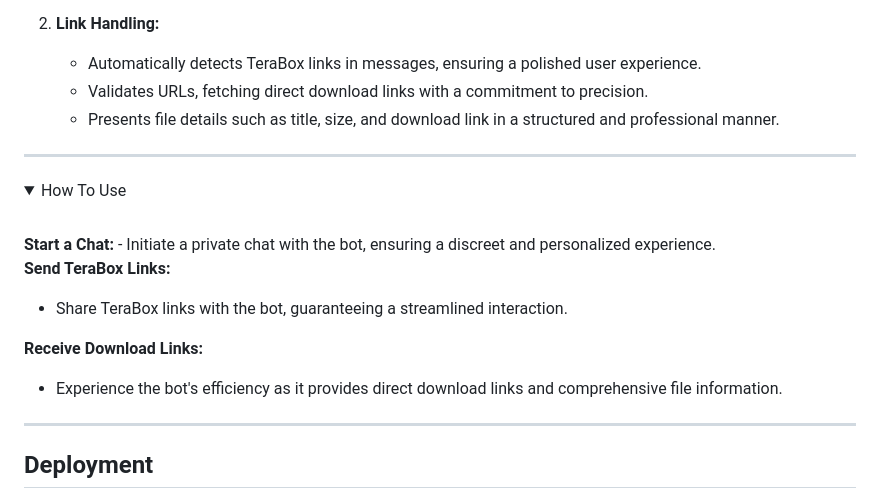
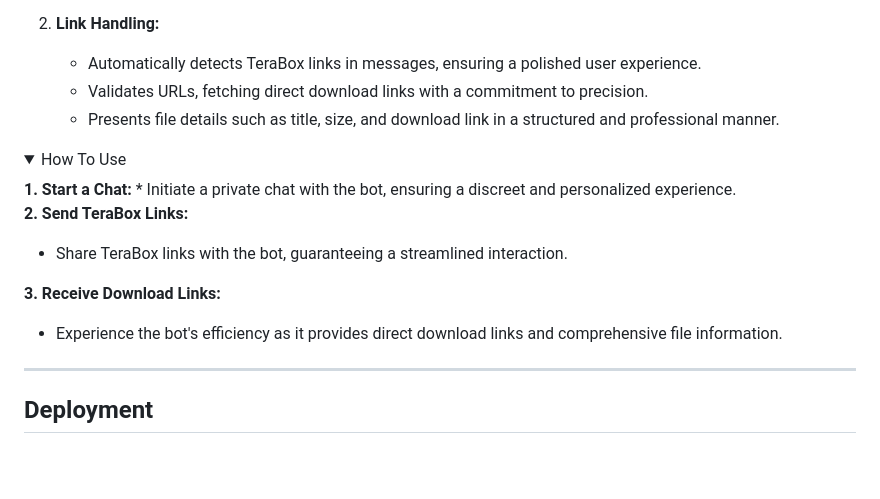
Before and after one commit to youesky/TeraboxedBot, a Markdown page: README.md, the part around the change. GitHub-like rendering; folded sections open; blank space fills up the shorter version.

```diff
--- a/README.md
+++ b/README.md
@@ -15,18 +15,16 @@ The TeraboxedBot is designed to help users get direct download links from TeraBo
    - Validates URLs, fetching direct download links with a commitment to precision.
    - Presents file details such as title, size, and download link in a structured and professional manner.
 
----
-
 <details>
 <summary>How To Use</summary>
-<br><b>Start a Chat:</b>
-   - Initiate a private chat with the bot, ensuring a discreet and personalized experience.
+<b>1. Start a Chat:</b>
+   * Initiate a private chat with the bot, ensuring a discreet and personalized experience.
 
-<b>Send TeraBox Links:</b>
-   - Share TeraBox links with the bot, guaranteeing a streamlined interaction.
+<b>2. Send TeraBox Links:</b>
+   * Share TeraBox links with the bot, guaranteeing a streamlined interaction.
 
-<b>Receive Download Links:</b>
-   - Experience the bot's efficiency as it provides direct download links and comprehensive file information.
+<b>3. Receive Download Links:</b>
+   * Experience the bot's efficiency as it provides direct download links and comprehensive file information.
 
 </details>
 
```
